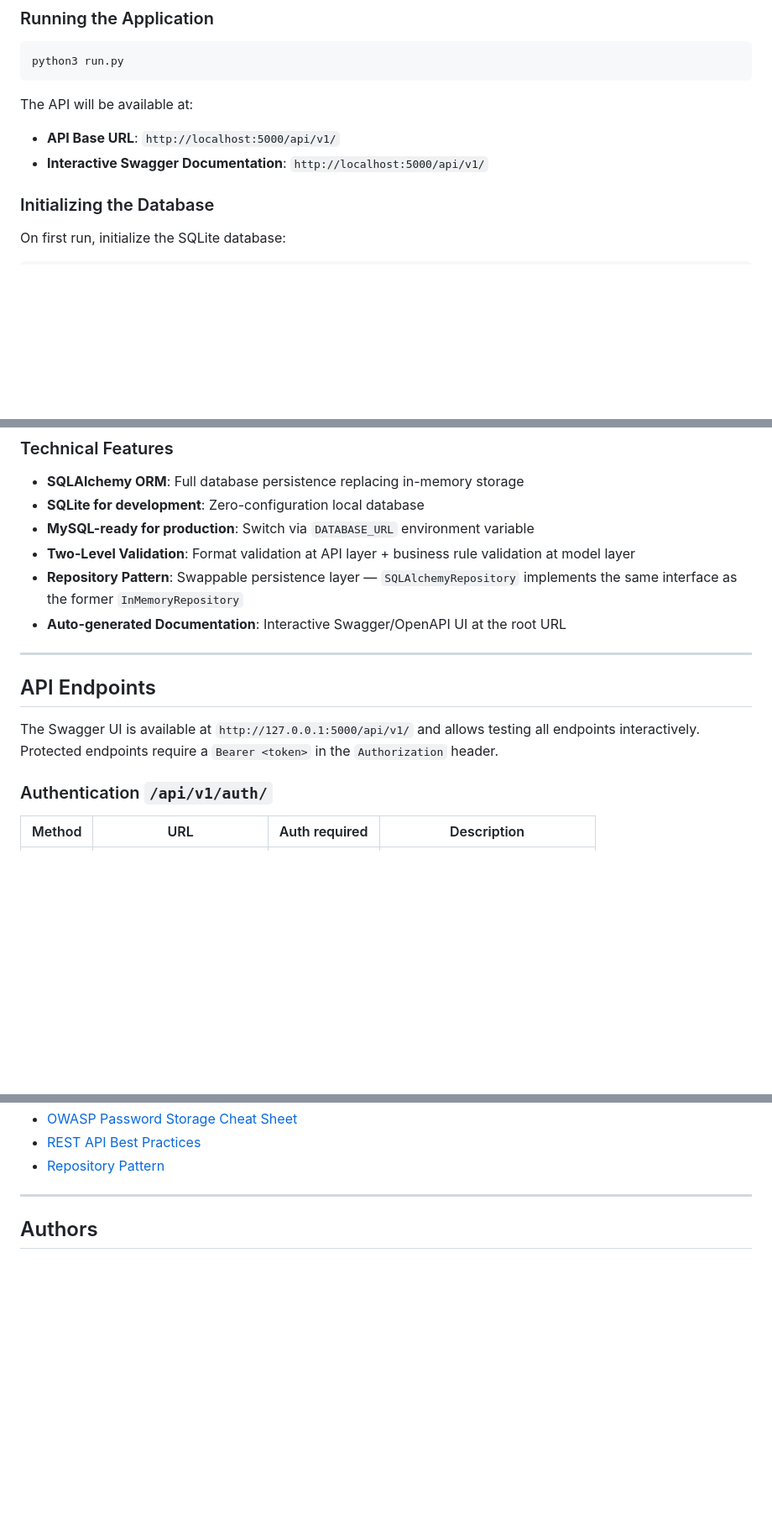
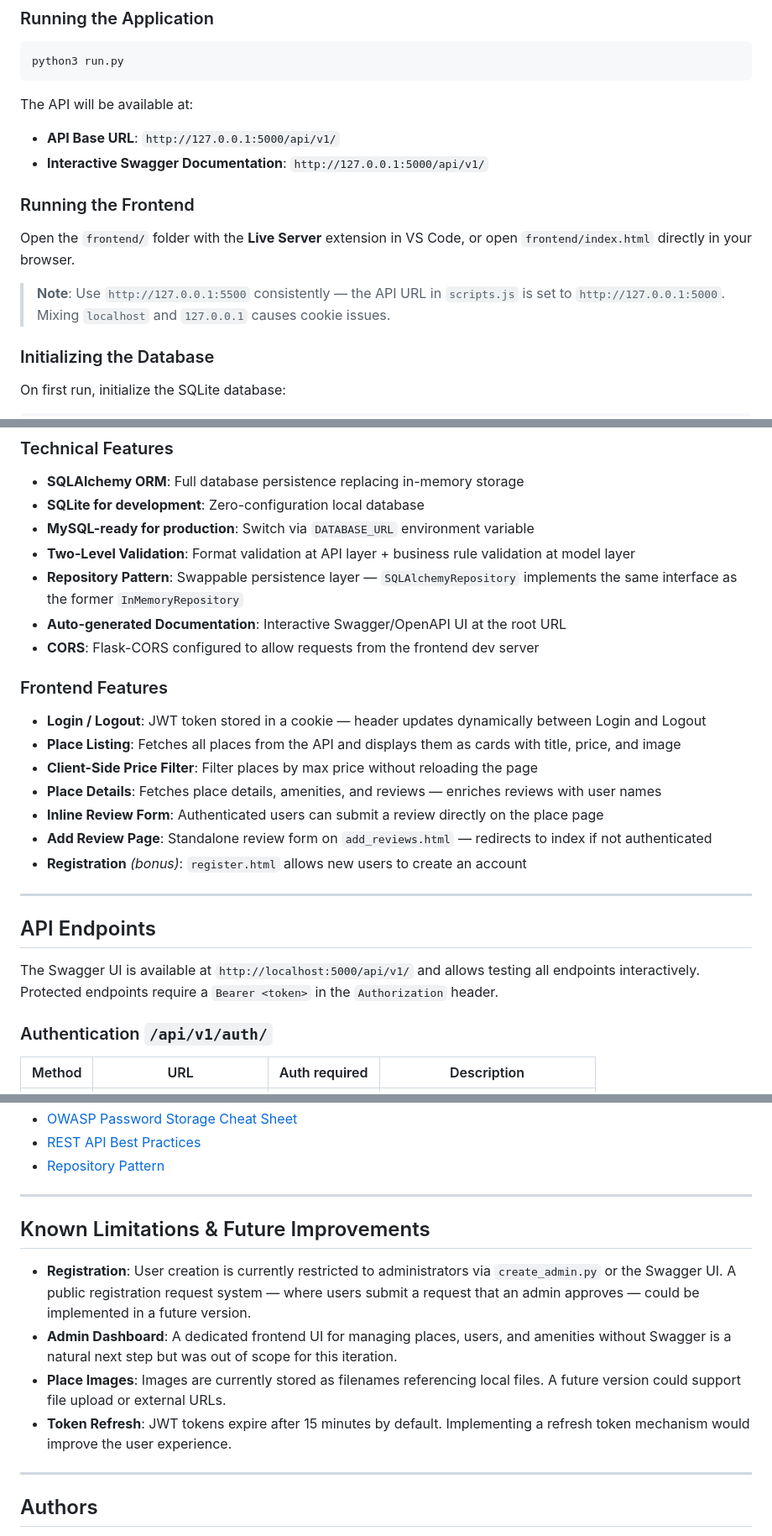
Before and after one commit to Crypoune/holbertonschool-hbnb, a Markdown page: part4/README.md, 3 parts joined by grey strips. Shown at 84% size. Drawn GitHub-style; blank space fills up the shorter version.

```diff
--- a/part4/README.md
+++ b/part4/README.md
@@ -224,8 +227,14 @@ python3 run.py
 
 The API will be available at:
 
-- **API Base URL**: `http://localhost:5000/api/v1/`
-- **Interactive Swagger Documentation**: `http://localhost:5000/api/v1/`
+- **API Base URL**: `http://127.0.0.1:5000/api/v1/`
+- **Interactive Swagger Documentation**: `http://127.0.0.1:5000/api/v1/`
+
+### Running the Frontend
+
+Open the `frontend/` folder with the **Live Server** extension in VS Code, or open `frontend/index.html` directly in your browser.
+
+> **Note**: Use `http://127.0.0.1:5500` consistently — the API URL in `scripts.js` is set to `http://127.0.0.1:5000`. Mixing `localhost` and `127.0.0.1` causes cookie issues.
 
 ### Initializing the Database
 
@@ -305,12 +315,23 @@ flask-jwt-extended>=4.0.0
 - **Two-Level Validation**: Format validation at API layer + business rule validation at model layer
 - **Repository Pattern**: Swappable persistence layer — `SQLAlchemyRepository` implements the same interface as the former `InMemoryRepository`
 - **Auto-generated Documentation**: Interactive Swagger/OpenAPI UI at the root URL
+- **CORS**: Flask-CORS configured to allow requests from the frontend dev server
+
+### Frontend Features
+
+- **Login / Logout**: JWT token stored in a cookie — header updates dynamically between Login and Logout
+- **Place Listing**: Fetches all places from the API and displays them as cards with title, price, and image
+- **Client-Side Price Filter**: Filter places by max price without reloading the page
+- **Place Details**: Fetches place details, amenities, and reviews — enriches reviews with user names
+- **Inline Review Form**: Authenticated users can submit a review directly on the place page
+- **Add Review Page**: Standalone review form on `add_reviews.html` — redirects to index if not authenticated
+- **Registration** _(bonus)_: `register.html` allows new users to create an account
 
 ---
 
 ## API Endpoints
 
-The Swagger UI is available at `http://127.0.0.1:5000/api/v1/` and allows testing all endpoints interactively. Protected endpoints require a `Bearer <token>` in the `Authorization` header.
+The Swagger UI is available at `http://localhost:5000/api/v1/` and allows testing all endpoints interactively. Protected endpoints require a `Bearer <token>` in the `Authorization` header.
 
 ### Authentication `/api/v1/auth/`
 
@@ -770,6 +854,15 @@ curl -X GET http://localhost:5000/api/v1/places/
 - [OWASP Password Storage Cheat Sheet](https://cheatsheetseries.owasp.org/cheatsheets/Password_Storage_Cheat_Sheet.html)
 - [REST API Best Practices](https://restfulapi.net/)
 - [Repository Pattern](https://martinfowler.com/eaaCatalog/repository.html)
+
+---
+
+## Known Limitations & Future Improvements
+
+- **Registration**: User creation is currently restricted to administrators via `create_admin.py` or the Swagger UI. A public registration request system — where users submit a request that an admin approves — could be implemented in a future version.
+- **Admin Dashboard**: A dedicated frontend UI for managing places, users, and amenities without Swagger is a natural next step but was out of scope for this iteration.
+- **Place Images**: Images are currently stored as filenames referencing local files. A future version could support file upload or external URLs.
+- **Token Refresh**: JWT tokens expire after 15 minutes by default. Implementing a refresh token mechanism would improve the user experience.
 
 ---
 
```
Also changed, not shown: other parts of part4/README.md (+98 -31 lines).
